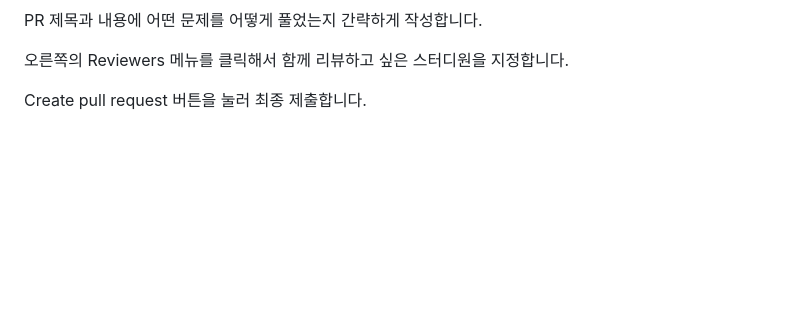
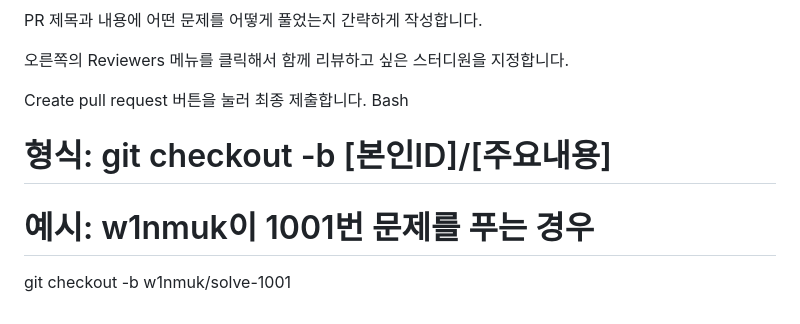
Before and after one commit to w1nmuk/baekjoon-study, a Markdown page: README.md, the part around the change. Drawn GitHub-style; blank space fills up the shorter version.

```diff
--- a/README.md
+++ b/README.md
@@ -89,3 +89,8 @@ PR 제목과 내용에 어떤 문제를 어떻게 풀었는지 간략하게 작
 오른쪽의 Reviewers 메뉴를 클릭해서 함께 리뷰하고 싶은 스터디원을 지정합니다.
 
 Create pull request 버튼을 눌러 최종 제출합니다.
+Bash
+
+# 형식: git checkout -b [본인ID]/[주요내용]
+# 예시: w1nmuk이 1001번 문제를 푸는 경우
+git checkout -b w1nmuk/solve-1001
```
